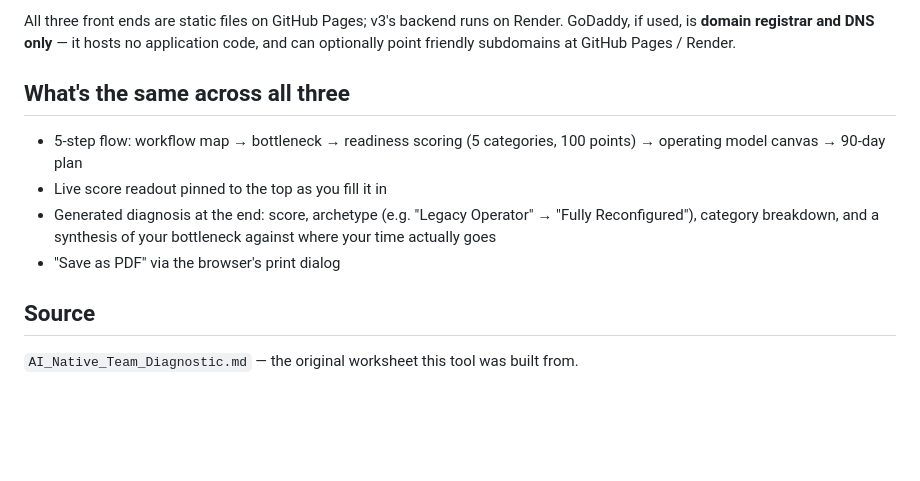
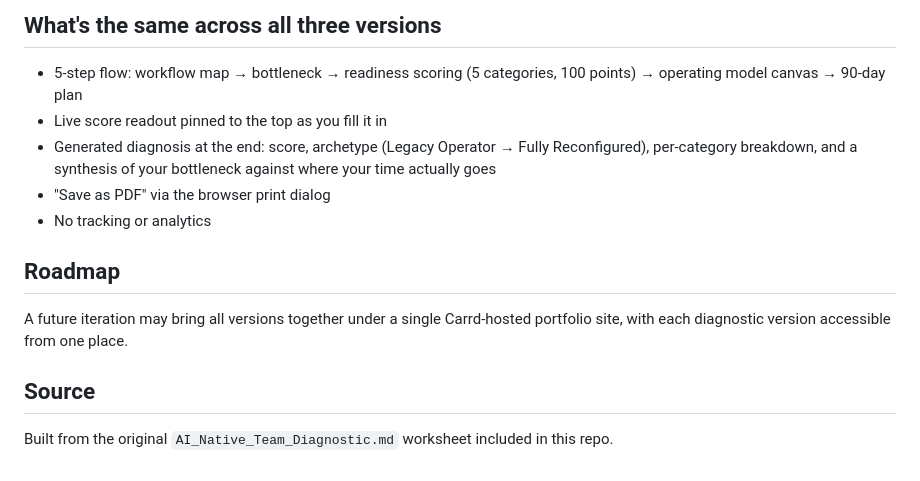
Before and after one commit to shayeeboy/ai-native-diagnostic, a Markdown page: README.md, the part around one of its changes. Rendered like a GitHub page; blank space fills up the shorter version.

```diff
--- a/README.md
+++ b/README.md
@@ -71,13 +70,16 @@ Full setup and deploy steps are in `v3-backend/README.md`.
 
-All three front ends are static files on GitHub Pages; v3's backend runs on Render. GoDaddy, if used, is **domain registrar and DNS only** — it hosts no application code, and can optionally point friendly subdomains at GitHub Pages / Render.
-
-## What's the same across all three
+## What's the same across all three versions
 
 - 5-step flow: workflow map → bottleneck → readiness scoring (5 categories, 100 points) → operating model canvas → 90-day plan
 - Live score readout pinned to the top as you fill it in
-- Generated diagnosis at the end: score, archetype (e.g. "Legacy Operator" → "Fully Reconfigured"), category breakdown, and a synthesis of your bottleneck against where your time actually goes
-- "Save as PDF" via the browser's print dialog
+- Generated diagnosis at the end: score, archetype (Legacy Operator → Fully Reconfigured), per-category breakdown, and a synthesis of your bottleneck against where your time actually goes
+- "Save as PDF" via the browser print dialog
+- No tracking or analytics
+
+## Roadmap
+
+A future iteration may bring all versions together under a single Carrd-hosted portfolio site, with each diagnostic version accessible from one place.
 
 ## Source
 
-`AI_Native_Team_Diagnostic.md` — the original worksheet this tool was built from.
+Built from the original `AI_Native_Team_Diagnostic.md` worksheet included in this repo.
```
Also changed, not shown: other parts of README.md (+29 -30 lines).
